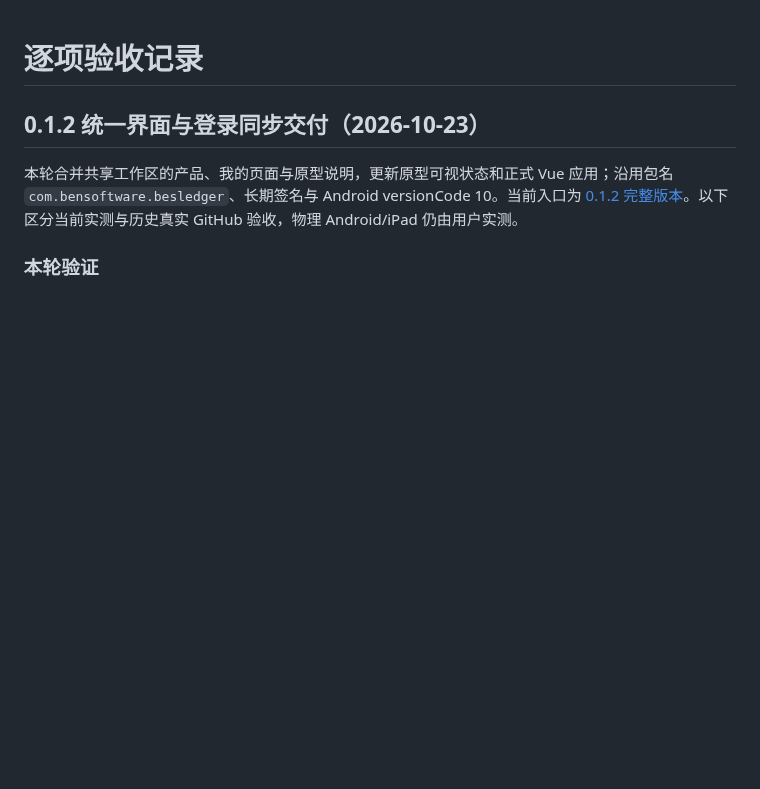
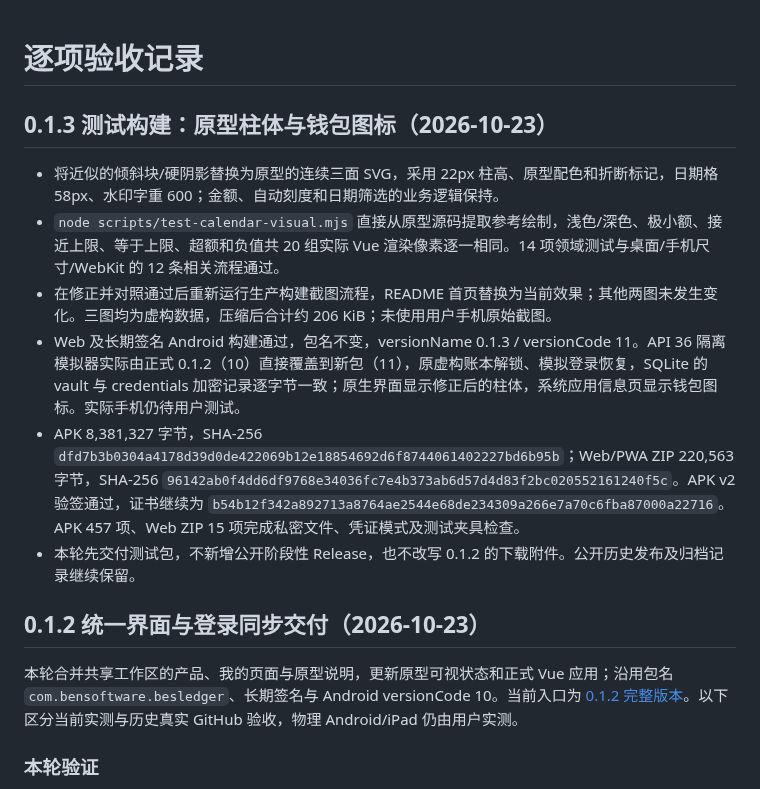
Before and after one commit to BensonLaur/BesLedger, a Markdown page: docs/DELIVERY_VERIFICATION.md, the part around the change. GitHub-like rendering; blank space fills up the shorter version.

```diff
--- a/docs/DELIVERY_VERIFICATION.md
+++ b/docs/DELIVERY_VERIFICATION.md
@@ -1,4 +1,13 @@
 # 逐项验收记录
+
+## 0.1.3 测试构建：原型柱体与钱包图标（2026-10-23）
+
+- 将近似的倾斜块/硬阴影替换为原型的连续三面 SVG，采用 22px 柱高、原型配色和折断标记，日期格 58px、水印字重 600；金额、自动刻度和日期筛选的业务逻辑保持。
+- `node scripts/test-calendar-visual.mjs` 直接从原型源码提取参考绘制，浅色/深色、极小额、接近上限、等于上限、超额和负值共 20 组实际 Vue 渲染像素逐一相同。14 项领域测试与桌面/手机尺寸/WebKit 的 12 条相关流程通过。
+- 在修正并对照通过后重新运行生产构建截图流程，README 首页替换为当前效果；其他两图未发生变化。三图均为虚构数据，压缩后合计约 206 KiB；未使用用户手机原始截图。
+- Web 及长期签名 Android 构建通过，包名不变，versionName 0.1.3 / versionCode 11。API 36 隔离模拟器实际由正式 0.1.2（10）直接覆盖到新包（11），原虚构账本解锁、模拟登录恢复，SQLite 的 vault 与 credentials 加密记录逐字节一致；原生界面显示修正后的柱体，系统应用信息页显示钱包图标。实际手机仍待用户测试。
+- APK 8,381,327 字节，SHA-256 `dfd7b3b0304a4178d39d0de422069b12e18854692d6f8744061402227bd6b95b`；Web/PWA ZIP 220,563 字节，SHA-256 `96142ab0f4dd6df9768e34036fc7e4b373ab6d57d4d83f2bc020552161240f5c`。APK v2 验签通过，证书继续为 `b54b12f342a892713a8764ae2544e68de234309a266e7a70c6fba87000a22716`。APK 457 项、Web ZIP 15 项完成私密文件、凭证模式及测试夹具检查。
+- 本轮先交付测试包，不新增公开阶段性 Release，也不改写 0.1.2 的下载附件。公开历史发布及归档记录继续保留。
 
 ## 0.1.2 统一界面与登录同步交付（2026-10-23）
 
```
Also changed, not shown: README.md (+2 -2 lines), docs/HOME_DESIGN.md (+2 -0 lines), docs/images/preview-home.png, 9 other files.
